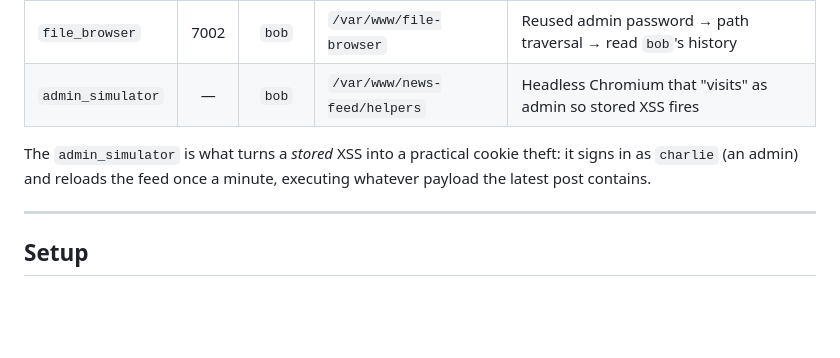
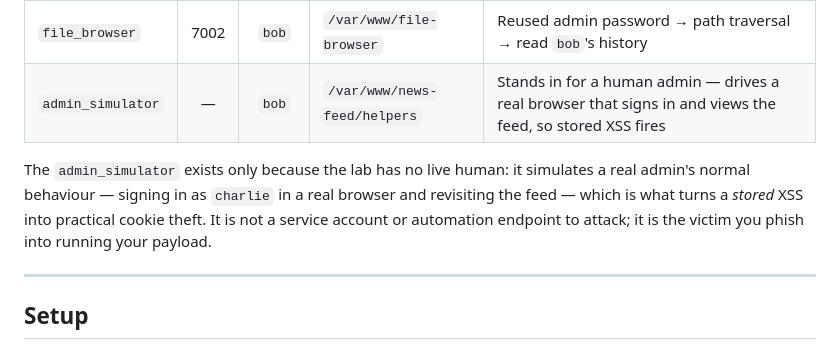
Before and after one commit to KOliver94/security-showcase, a Markdown page: README.md, the part around the change. Drawn GitHub-style; blank space fills up the shorter version.

Commit message:
Clarify admin_simulator simulates a real user

```diff
--- a/README.md
+++ b/README.md
@@ -49,9 +49,9 @@ attacker  │
 | `sshd` | 22 | — | — | Foothold once `bob`'s password leaks |
 | `news_feed` | 5001 | `bob` | `/var/www/news-feed` | Stored XSS → steal admin cookie → SQLi → dump/crack creds |
 | `file_browser` | 7002 | `bob` | `/var/www/file-browser` | Reused admin password → path traversal → read `bob`'s history |
-| `admin_simulator` | — | `bob` | `/var/www/news-feed/helpers` | Headless Chromium that "visits" as admin so stored XSS fires |
+| `admin_simulator` | — | `bob` | `/var/www/news-feed/helpers` | Stands in for a human admin — drives a real browser that signs in and views the feed, so stored XSS fires |
 
-The `admin_simulator` is what turns a *stored* XSS into a practical cookie theft: it signs in as `charlie` (an admin) and reloads the feed once a minute, executing whatever payload the latest post contains.
+The `admin_simulator` exists only because the lab has no live human: it simulates a real admin's normal behaviour — signing in as `charlie` in a real browser and revisiting the feed — which is what turns a *stored* XSS into practical cookie theft. It is not a service account or automation endpoint to attack; it is the victim you phish into running your payload.
 
 ---
 
```
Also changed, not shown: docs/walkthrough.md (+1 -1 lines).
